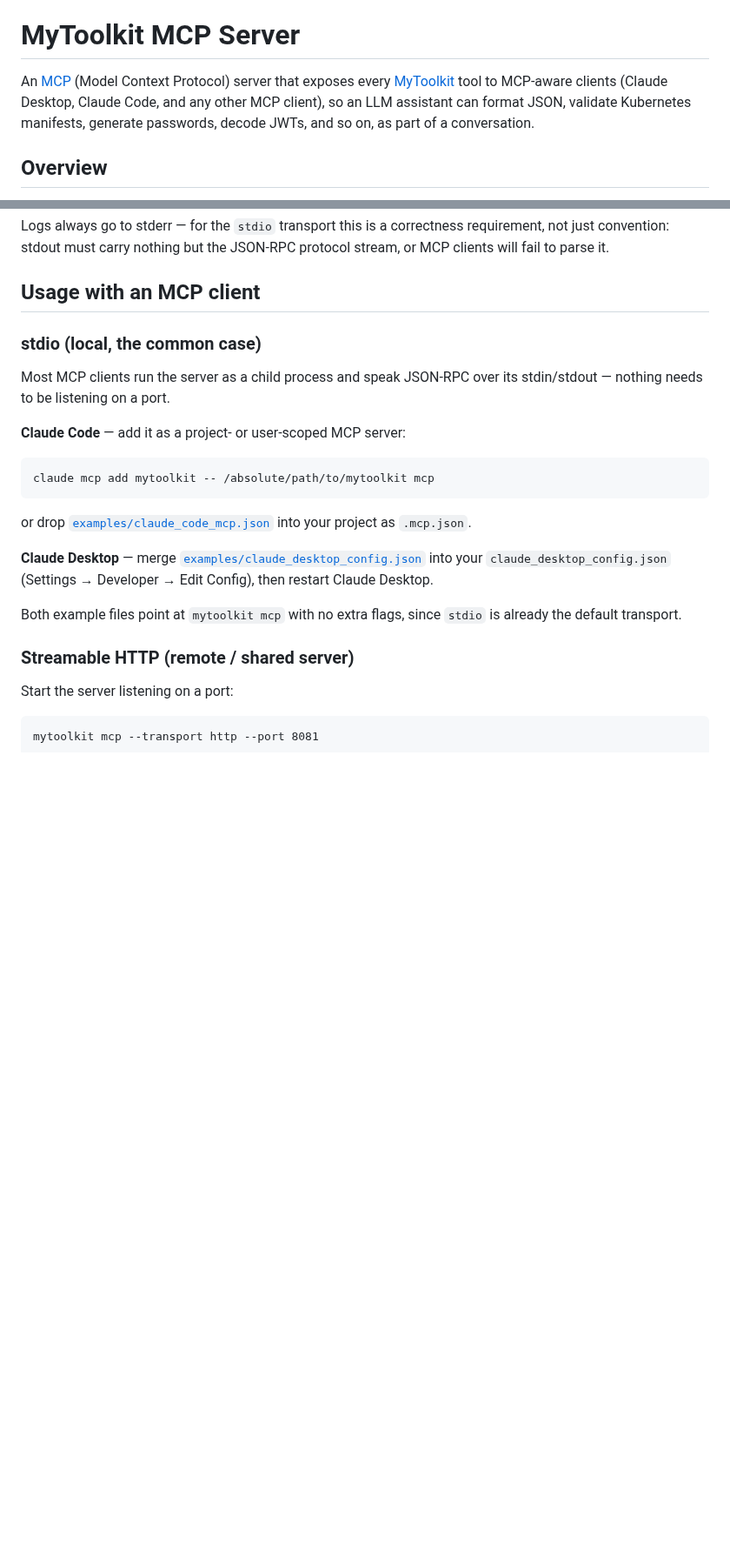
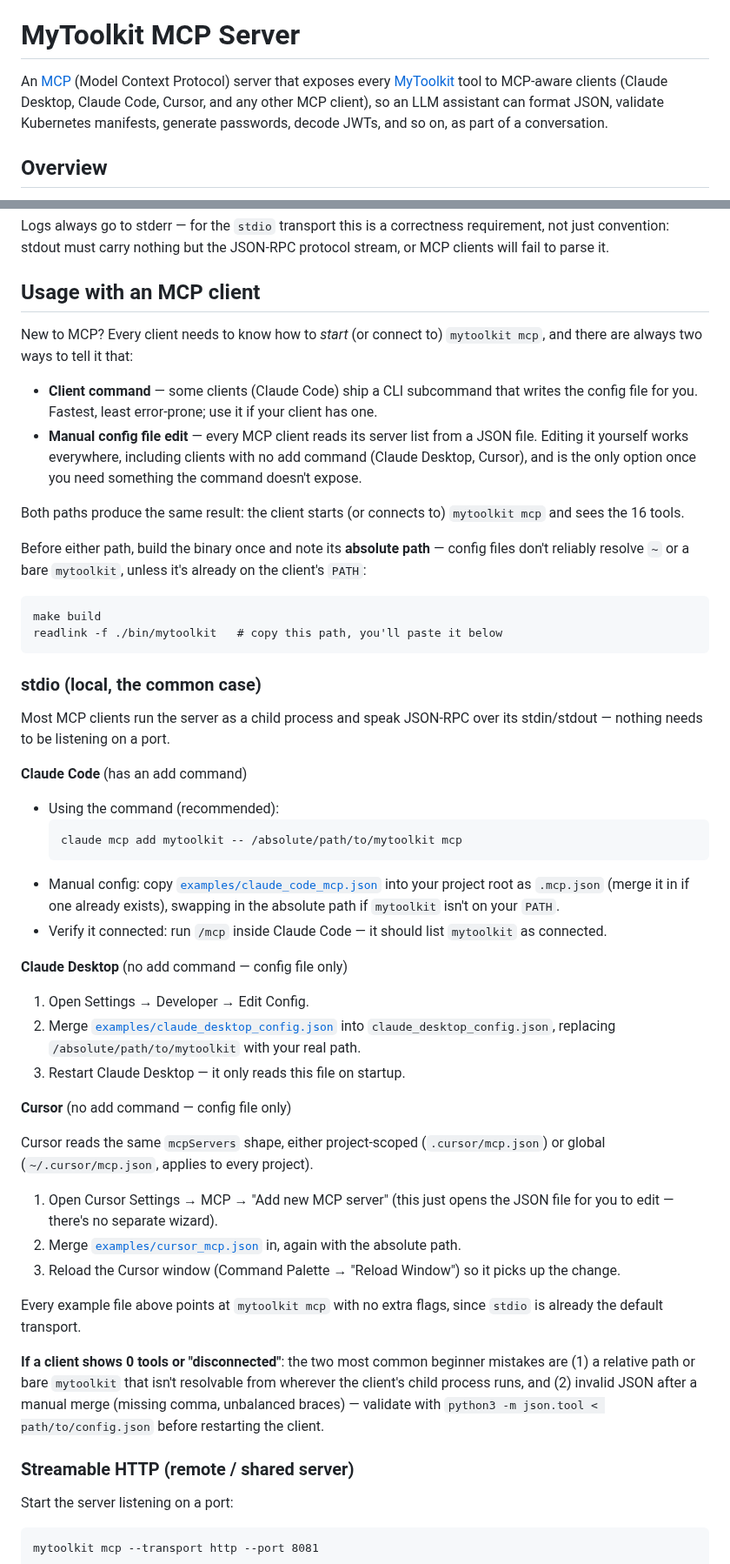
Before and after one commit to aeciopires/mytoolkit, a Markdown page: mcp/README.md, 2 parts joined by grey strips. Shown at 87% size. GitHub-like rendering; blank space fills up the shorter version.

Commit message:
Adjust mcp doc and observability

````diff
--- a/mcp/README.md
+++ b/mcp/README.md
@@ -15,7 +15,7 @@
 
 # MyToolkit MCP Server
 
-An [MCP](https://modelcontextprotocol.io) (Model Context Protocol) server that exposes every [MyToolkit](../README.md) tool to MCP-aware clients (Claude Desktop, Claude Code, and any other MCP client), so an LLM assistant can format JSON, validate Kubernetes manifests, generate passwords, decode JWTs, and so on, as part of a conversation.
+An [MCP](https://modelcontextprotocol.io) (Model Context Protocol) server that exposes every [MyToolkit](../README.md) tool to MCP-aware clients (Claude Desktop, Claude Code, Cursor, and any other MCP client), so an LLM assistant can format JSON, validate Kubernetes manifests, generate passwords, decode JWTs, and so on, as part of a conversation.
 
 ## Overview
 
@@ -85,21 +85,50 @@ Logs always go to stderr — for the `stdio` transport this is a correctness req
 
 ## Usage with an MCP client
 
+New to MCP? Every client needs to know how to *start* (or connect to) `mytoolkit mcp`, and there are always two ways to tell it that:
+
+- **Client command** — some clients (Claude Code) ship a CLI subcommand that writes the config file for you. Fastest, least error-prone; use it if your client has one.
+- **Manual config file edit** — every MCP client reads its server list from a JSON file. Editing it yourself works everywhere, including clients with no add command (Claude Desktop, Cursor), and is the only option once you need something the command doesn't expose.
+
+Both paths produce the same result: the client starts (or connects to) `mytoolkit mcp` and sees the 16 tools.
+
+Before either path, build the binary once and note its **absolute path** — config files don't reliably resolve `~` or a bare `mytoolkit`, unless it's already on the client's `PATH`:
+
+```
+make build
+readlink -f ./bin/mytoolkit   # copy this path, you'll paste it below
+```
+
 ### stdio (local, the common case)
 
 Most MCP clients run the server as a child process and speak JSON-RPC over its stdin/stdout — nothing needs to be listening on a port.
 
-**Claude Code** — add it as a project- or user-scoped MCP server:
+**Claude Code** (has an add command)
 
-```
-claude mcp add mytoolkit -- /absolute/path/to/mytoolkit mcp
-```
+- Using the command (recommended):
+  ```
+  claude mcp add mytoolkit -- /absolute/path/to/mytoolkit mcp
+  ```
+- Manual config: copy [`examples/claude_code_mcp.json`](examples/claude_code_mcp.json) into your project root as `.mcp.json` (merge it in if one already exists), swapping in the absolute path if `mytoolkit` isn't on your `PATH`.
+- Verify it connected: run `/mcp` inside Claude Code — it should list `mytoolkit` as connected.
 
-or drop [`examples/claude_code_mcp.json`](examples/claude_code_mcp.json) into your project as `.mcp.json`.
+**Claude Desktop** (no add command — config file only)
 
-**Claude Desktop** — merge [`examples/claude_desktop_config.json`](examples/claude_desktop_config.json) into your `claude_desktop_config.json` (Settings → Developer → Edit Config), then restart Claude Desktop.
+1. Open Settings → Developer → Edit Config.
+2. Merge [`examples/claude_desktop_config.json`](examples/claude_desktop_config.json) into `claude_desktop_config.json`, replacing `/absolute/path/to/mytoolkit` with your real path.
+3. Restart Claude Desktop — it only reads this file on startup.
 
-Both example files point at `mytoolkit mcp` with no extra flags, since `stdio` is already the default transport.
+**Cursor** (no add command — config file only)
+
+Cursor reads the same `mcpServers` shape, either project-scoped (`.cursor/mcp.json`) or global (`~/.cursor/mcp.json`, applies to every project).
+
+1. Open Cursor Settings → MCP → "Add new MCP server" (this just opens the JSON file for you to edit — there's no separate wizard).
+2. Merge [`examples/cursor_mcp.json`](examples/cursor_mcp.json) in, again with the absolute path.
+3. Reload the Cursor window (Command Palette → "Reload Window") so it picks up the change.
+
+Every example file above points at `mytoolkit mcp` with no extra flags, since `stdio` is already the default transport.
+
+**If a client shows 0 tools or "disconnected"**: the two most common beginner mistakes are (1) a relative path or bare `mytoolkit` that isn't resolvable from wherever the client's child process runs, and (2) invalid JSON after a manual merge (missing comma, unbalanced braces) — validate with `python3 -m json.tool < path/to/config.json` before restarting the client.
 
 ### Streamable HTTP (remote / shared server)
 
````
Also changed, not shown: other parts of mcp/README.md (+1 -1 lines), README.md (+9 -1 lines), images/grafana-dashboard1.png (added), images/grafana-dashboard2.png (added), images/grafana-dashboard3.png (added), images/grafana-dashboard4.png (added), 3 other files.
